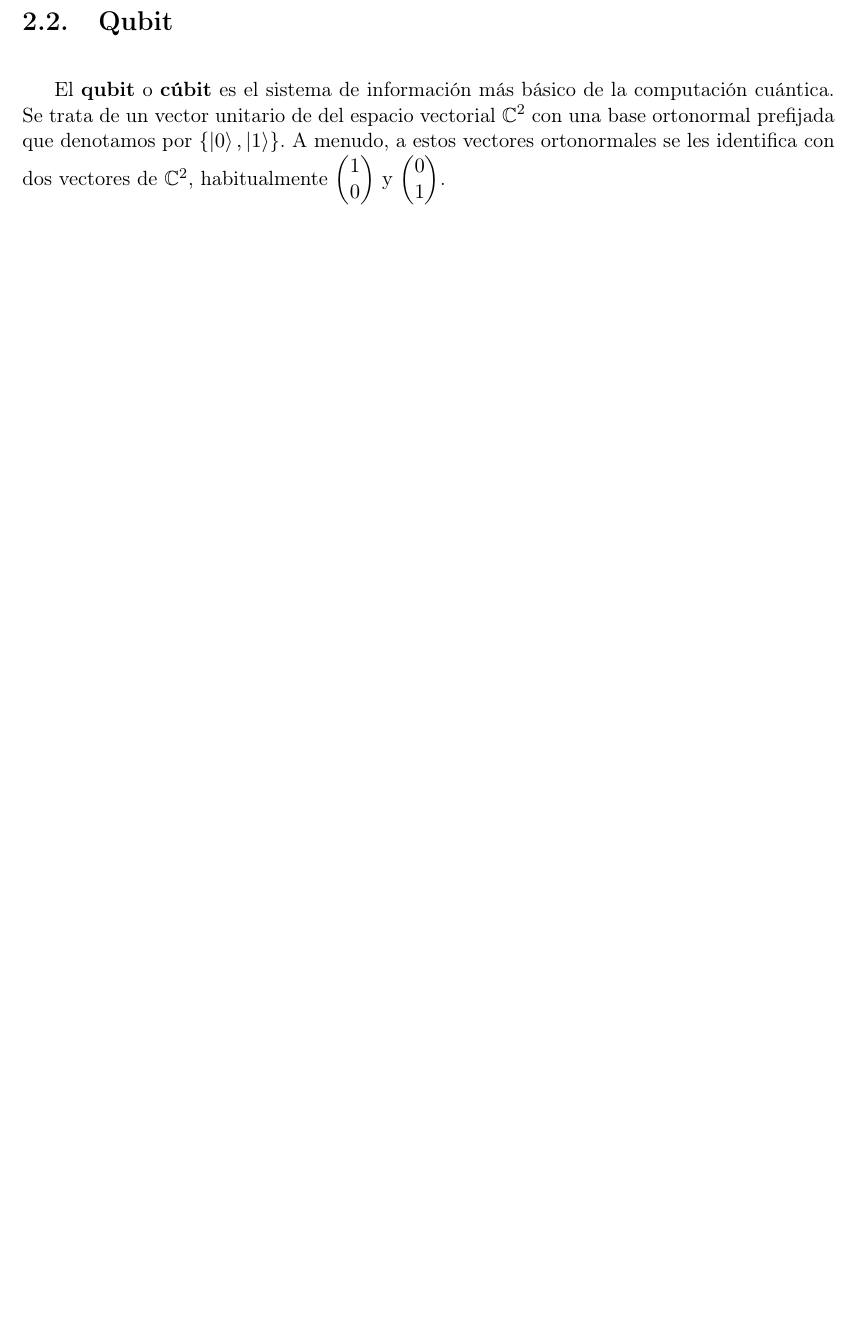
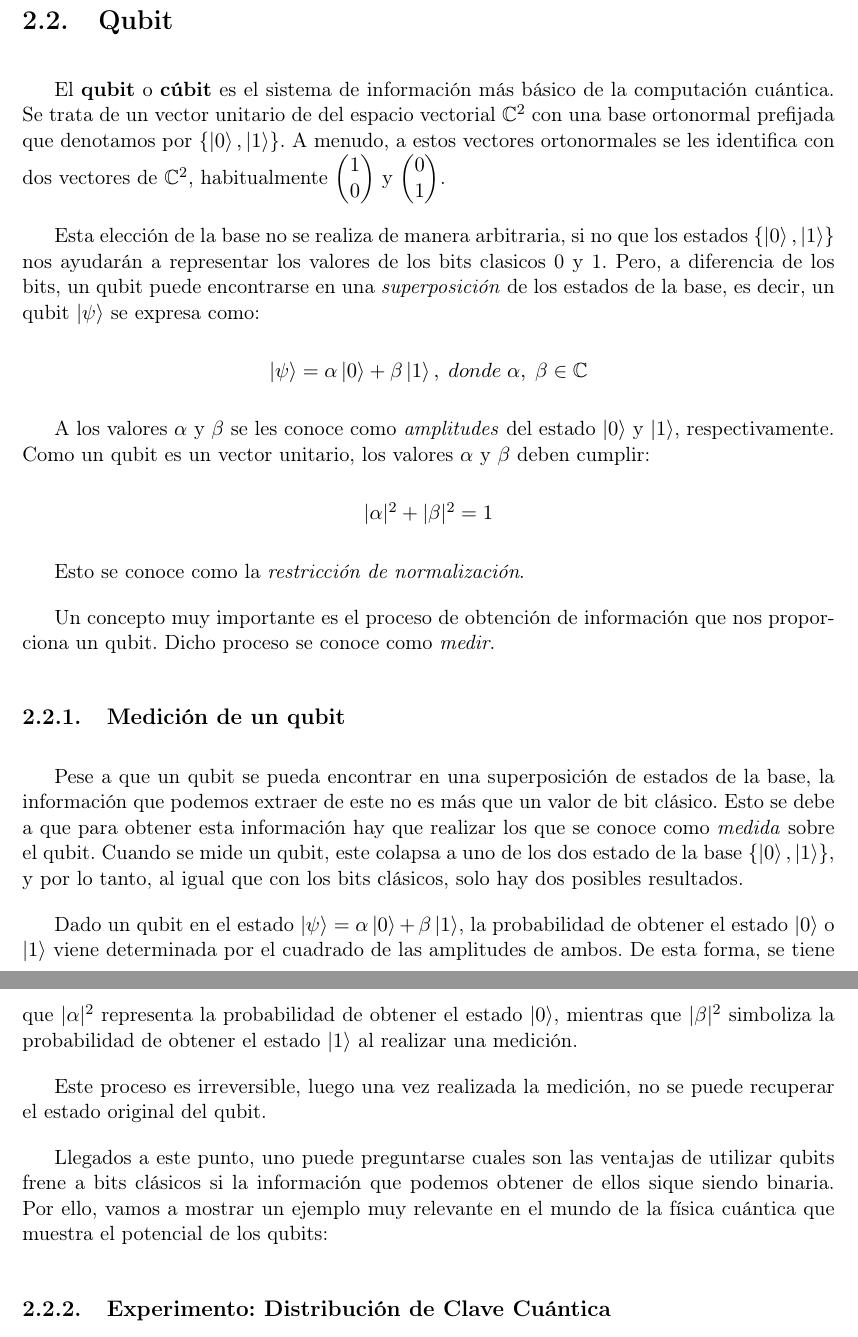
Before and after one commit to javpelle/TFGInformatica, a LaTeX thesis (tex/TFG.tex, which reads tex/chapters/Capitulo2.tex): part of page 10 of 42 before the commit and two parts of pages 10 and 11 of 43 after it, the two joined at a grey line, cut so that both start at the same text, the shorter picture padded with empty space. Compiled offline with pdfLaTeX.

Commit message:
Making progress in chapter 2

```diff
--- a/tex/chapters/Capitulo2.tex
+++ b/tex/chapters/Capitulo2.tex
@@ -17,3 +17,29 @@ Denotamos $\ket\psi\bra\psi$ como el \textbf{producto exterior}. Por la definici
 \section{Qubit}
 
 El \textbf{qubit} o \textbf{cúbit} es el sistema de información más básico de la computación cuántica. Se trata de un vector unitario de del espacio vectorial $\C^2$ con una base ortonormal prefijada que denotamos por $\{\ket0,\ket1\}$. A menudo, a estos vectores ortonormales se les identifica con dos vectores de $\C^2$, habitualmente $\twovector{1}{0}$ y $\twovector{0}{1}$.
+
+Esta elección de la base no se realiza de manera arbitraria, si no que los estados $\{\ket0,\ket1\}$ nos ayudarán a representar los valores de los bits clasicos 0 y 1. Pero, a diferencia de los bits, un qubit puede encontrarse en una \textit{superposición} de los estados de la base, es decir, un qubit $\ket\psi$ se expresa como:
+\begin{center}
+$\ket{\psi}=\alpha\ket0+\beta\ket1,\; donde\; \alpha,\;\beta\in\C$
+\end{center}
+
+A los valores $\alpha$ y $\beta$ se les conoce como \textit{amplitudes} del estado $\ket0$ y $\ket1$, respectivamente. Como un qubit es un vector unitario, los valores $\alpha$ y $\beta$ deben cumplir:
+\begin{center}
+$|\alpha|^2 + |\beta|^2 = 1$
+\end{center}
+
+Esto se conoce como la \textit{restricción de normalización}.
+
+Un concepto muy importante es el proceso de obtención de información que nos proporciona un qubit. Dicho proceso se conoce como \textit{medir}.
+
+\subsection{Medición de un qubit}
+
+Pese a que un qubit se pueda encontrar en una superposición de estados de la base, la información que podemos extraer de este no es más que un valor de bit clásico. Esto se debe a que para obtener esta información hay que realizar los que se conoce como \textit{medida} sobre el qubit. Cuando se mide un qubit, este colapsa a uno de los dos estado de la base $\{\ket0,\ket1\}$, y por lo tanto, al igual que con los bits clásicos, solo hay dos posibles resultados.
+
+Dado un qubit en el estado $\ket{\psi}=\alpha\ket0+\beta\ket1$, la probabilidad de obtener el estado $\ket0$ o $\ket1$ viene determinada por el cuadrado de las amplitudes de ambos. De esta forma, se tiene que $|\alpha|^2$ representa la probabilidad de obtener el estado $\ket0$, mientras que $|\beta|^2$ simboliza la probabilidad de obtener el estado $\ket1$ al realizar una medición.
+
+Este proceso es irreversible, luego una vez realizada la medición, no se puede recuperar el estado original del qubit.
+
+Llegados a este punto, uno puede preguntarse cuales son las ventajas de utilizar qubits frene a bits clásicos si la información que podemos obtener de ellos sique siendo binaria. Por ello, vamos a mostrar un ejemplo muy relevante en el mundo de la física cuántica que muestra el potencial de los qubits:
+
+\subsection{Experimento: Distribución de Clave Cuántica}
```
